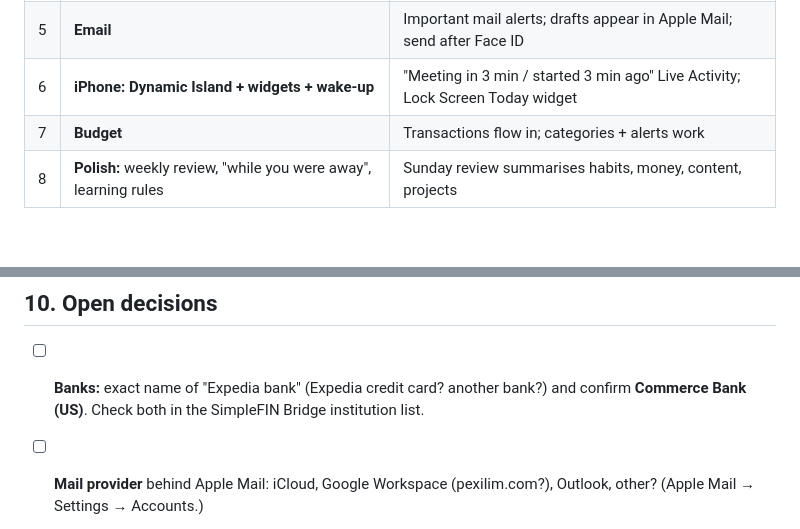
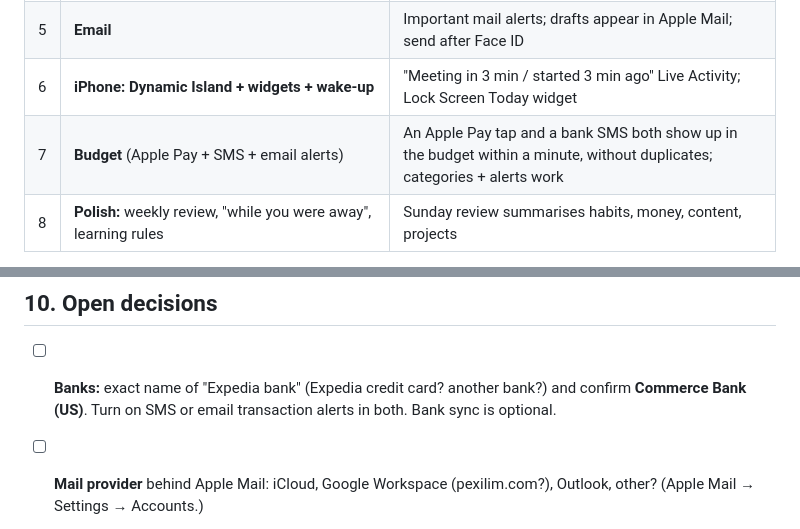
Before and after one commit to ux-abhi/idea1, a Markdown page: PLAN.md, 2 parts joined by grey strips. Drawn GitHub-style; blank space fills up the shorter version.

```diff
--- a/PLAN.md
+++ b/PLAN.md
@@ -228,7 +238,7 @@ Trade-off: the backend must be able to read mail and transactions to alert you w
 | 4 | **Claude app connector + skills** | Same assistant usable inside the Claude app with your login |
 | 5 | **Email** | Important mail alerts; drafts appear in Apple Mail; send after Face ID |
 | 6 | **iPhone: Dynamic Island + widgets + wake-up** | "Meeting in 3 min / started 3 min ago" Live Activity; Lock Screen Today widget |
-| 7 | **Budget** | Transactions flow in; categories + alerts work |
+| 7 | **Budget** (Apple Pay + SMS + email alerts) | An Apple Pay tap and a bank SMS both show up in the budget within a minute, without duplicates; categories + alerts work |
 | 8 | **Polish:** weekly review, "while you were away", learning rules | Sunday review summarises habits, money, content, projects |
 
 **How we'll work:** Claude Code running **on your Mac** (it can build with Xcode), or code written here → pushed to GitHub → you press Run in Xcode. Each phase gets a checklist in this file.
@@ -255,7 +265,7 @@ Trade-off: the backend must be able to read mail and transactions to alert you w
 
 ## 10. Open decisions
 
-- [ ] **Banks:** exact name of "Expedia bank" (Expedia credit card? another bank?) and confirm **Commerce Bank (US)**. Check both in the SimpleFIN Bridge institution list.
+- [ ] **Banks:** exact name of "Expedia bank" (Expedia credit card? another bank?) and confirm **Commerce Bank (US)**. Turn on SMS or email transaction alerts in both. Bank sync is optional.
 - [ ] **Mail provider** behind Apple Mail: iCloud, Google Workspace (pexilim.com?), Outlook, other? (Apple Mail → Settings → Accounts.)
 - [ ] **Mac setup:** do you have Xcode installed? OK with the Apple Developer Program ($99/yr)?
 - [ ] **Claude models:** Opus 5.5 everywhere, or Haiku 5.5 for email triage to save cost?
```
Also changed, not shown: other parts of PLAN.md (+15 -5 lines).
